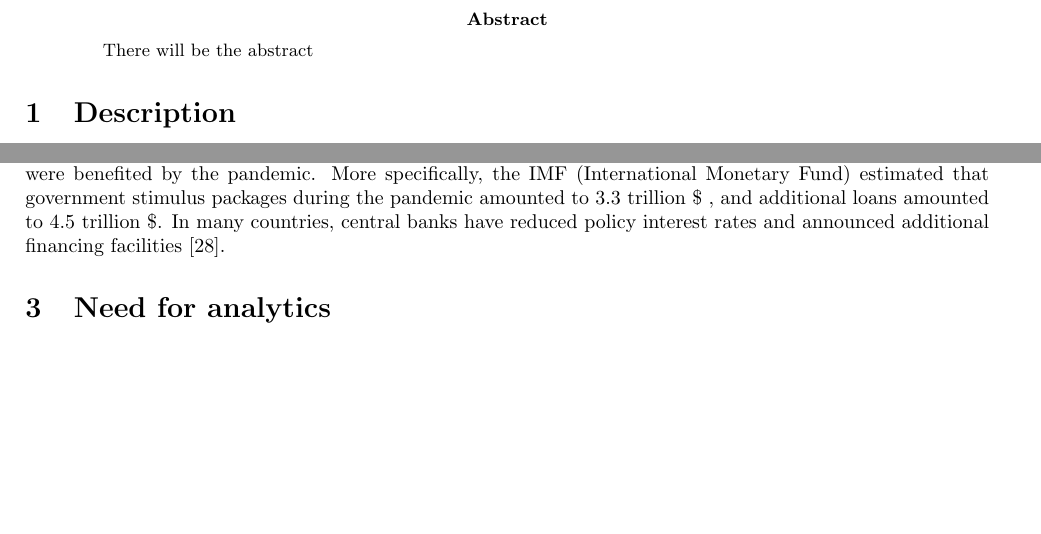
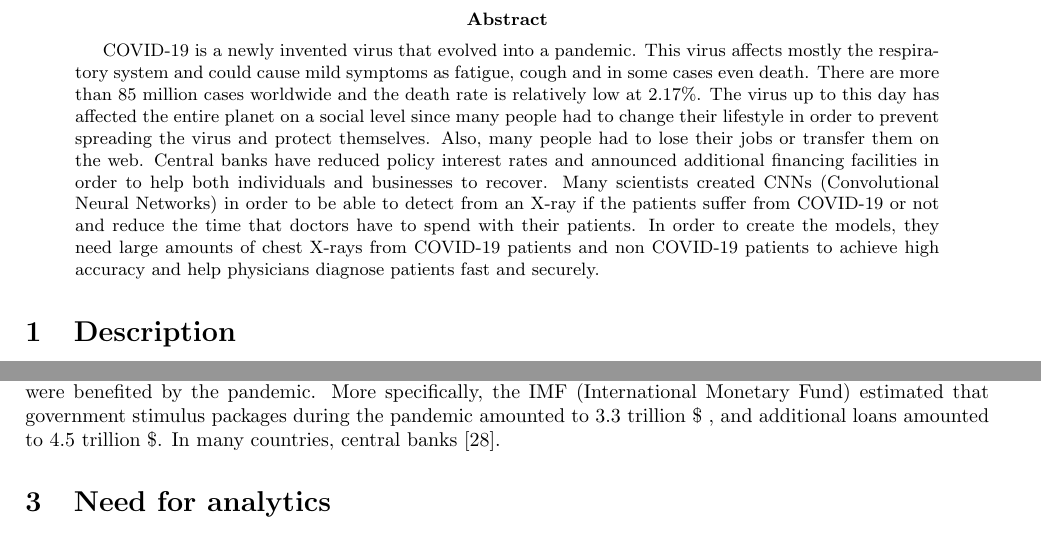
Before and after one commit to Stavrospanakakis/covid-19-diagnosis, a LaTeX paper (main.tex): two parts of pages 3 and 5 of 11 before the commit and two parts of pages 3 and 5 of 12 after it, joined at a grey line, cut so that both start at the same text, the shorter picture padded with empty space. Compiled offline with pdfLaTeX.

Commit message:
Add abstract

```diff
--- a/main.tex
+++ b/main.tex
@@ -39,7 +39,7 @@ Ionian University\\ Department of Informatics
 \tableofcontents
 \pagebreak
 \begin{abstract}
-There will be the abstract
+COVID-19 is a newly invented virus that evolved into a pandemic. This virus affects mostly the respiratory system and could cause mild symptoms as fatigue, cough and in some cases even death.     There are more than 85 million cases worldwide and the death rate is relatively low at 2.17\%. The virus up to this day has affected the entire planet on a social level since many people had to change their lifestyle in order to prevent spreading the virus and protect themselves. Also, many people had to lose their jobs or transfer them on the web. Central banks have reduced policy interest rates and announced additional financing facilities in order to help both individuals and businesses to recover. Many scientists created CNNs (Convolutional Neural Networks) in order to be able to detect from an X-ray if the patients suffer from COVID-19 or not and reduce the time that doctors have to spend with their patients. In order to create the models, they need large amounts of chest X-rays from COVID-19 patients and non COVID-19 patients to achieve high accuracy and help physicians diagnose patients fast and securely.
 \end{abstract}
 
 \section{Description}
@@ -92,7 +92,7 @@ COVID-19 changed people's lives on a social level during the pandemic. People ha
 Another huge social impact of COVID-19 was the prioritization of admissions in medical centers. Hospitals were filled with patients and in extreme cases (Italy, Spain) doctors had to prioritize patients from the seriousness of their condition. There was a lack of medical equipment in some cases and also hospitals and medical centers could cure only patients with severe conditions. Another impact of the COVID-19 pandemic on a personal level is that  people had to constantly wear face masks and sanitize regularly but also avoid unnecessary human contact in order to prevent spreading the virus \cite{symptoms2}.
 \subsubsection{Financial cost}
 
-COVID-19 affected the world economy. Many countries such as the United Kingdom and Japan had to deal with a severe drop in their main index higher than 20\% and other countries with big technological companies, were benefited by the pandemic. More specifically, the IMF (International Monetary Fund) estimated that government stimulus packages during the pandemic amounted to 3.3 trillion \$ , and additional loans amounted to 4.5 trillion \$. In many countries, central banks have reduced policy interest rates and announced additional financing facilities \cite{financial_cost}.
+COVID-19 affected the world economy. Many countries such as the United Kingdom and Japan had to deal with a severe drop in their main index higher than 20\% and other countries with big technological companies, were benefited by the pandemic. More specifically, the IMF (International Monetary Fund) estimated that government stimulus packages during the pandemic amounted to 3.3 trillion \$ , and additional loans amounted to 4.5 trillion \$. In many countries, central banks 	\cite{financial_cost}.
 
 
 \section{Need for analytics}
```
